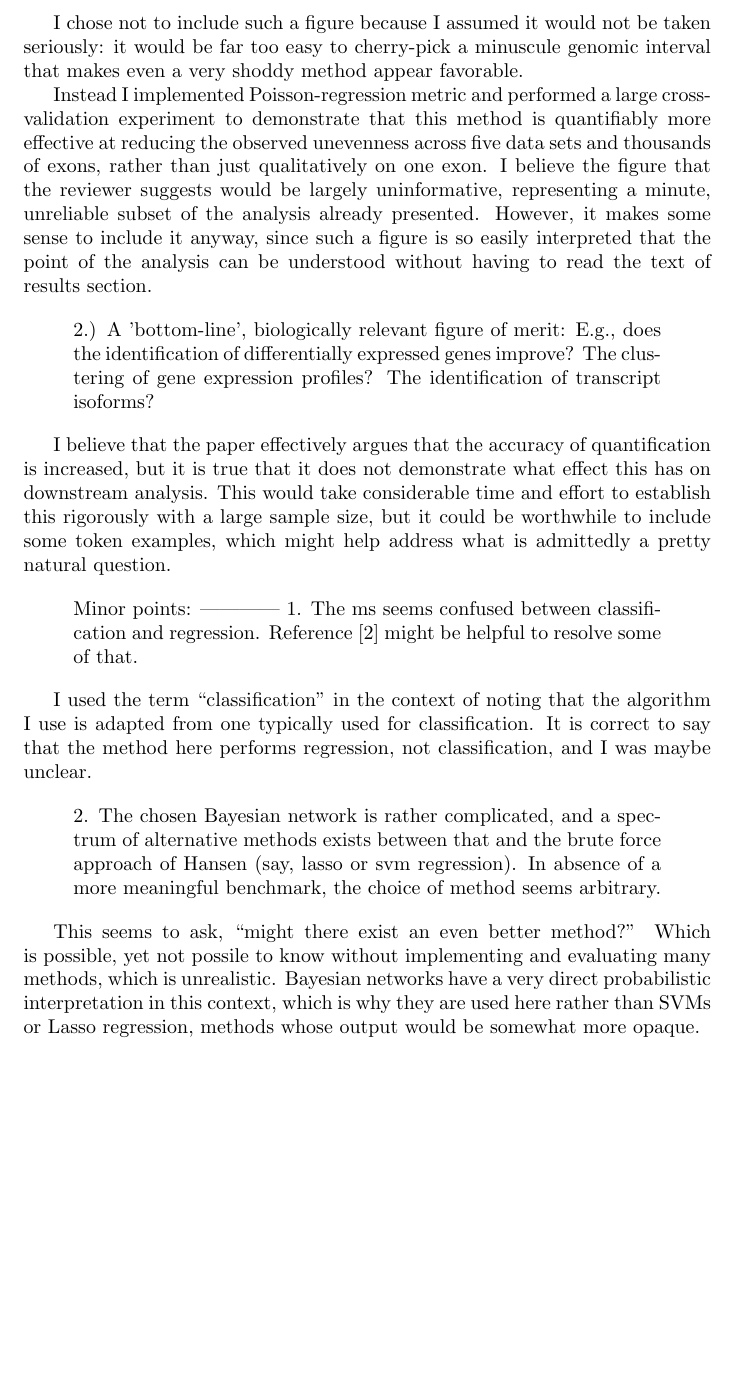
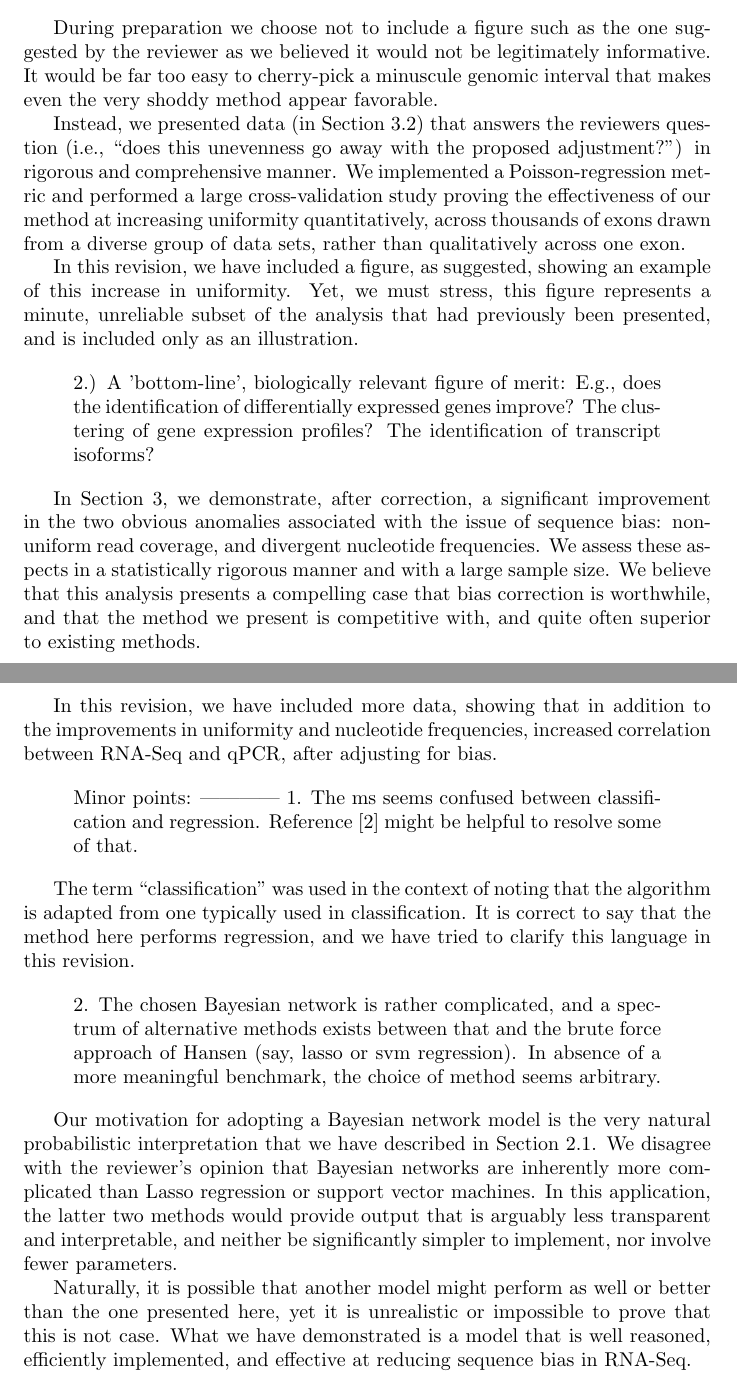
Before and after one commit to dcjones/seqbias-paper, a LaTeX document (response/response.tex): part of page 3 of 3 before the commit and two parts of pages 3 and 4 of 4 after it, the two joined at a grey line, cut at the place of the change, the shorter picture padded with empty space. Compiled offline with pdfLaTeX; a LaTeX package or settings file that is missing is left out.

Commit message:
work on the response

```diff
--- a/response/response.tex
+++ b/response/response.tex
@@ -121,19 +134,22 @@ How does the proposed scaling adjustment of Section 2.1 work in these
 places (i.e. when $s_{i}$ is very small)?
 \end{quote}
 
-I chose not to include such a figure because I assumed it would not be taken
-seriously: it would be far too easy to cherry-pick a minuscule genomic interval
-that makes even a very shoddy method appear favorable.
+During preparation we choose not to include a figure such as the one suggested
+by the reviewer as we believed it would not be legitimately informative. It
+would be far too easy to cherry-pick a minuscule genomic interval that makes
+even the very shoddy method appear favorable.
 
-Instead I implemented Poisson-regression metric and performed a large
-cross-validation experiment to demonstrate that this method is quantifiably more
-effective at reducing the observed unevenness across five data sets and
-thousands of exons, rather than just qualitatively on one exon. I believe the
-figure that the reviewer suggests would be largely uninformative, representing a
-minute, unreliable subset of the analysis already presented.  However, it
-makes some sense to include it anyway, since such a figure is so easily interpreted
-that the point of the analysis can be understood without having to read the text
-of results section.
+Instead, we presented data (in Section 3.2) that answers the reviewers question
+(i.e., ``does this unevenness go away with the proposed adjustment?'') in
+rigorous and comprehensive manner. We implemented a Poisson-regression metric
+and performed a large cross-validation study proving the effectiveness of our
+method at increasing uniformity quantitatively, across thousands of exons drawn
+from a diverse group of data sets, rather than qualitatively across one exon.
+
+In this revision, we have included a figure, as suggested, showing an example of
+this increase in uniformity. Yet, we must stress, this figure represents a
+minute, unreliable subset of the analysis that had previously been presented,
+and is included only as an illustration.
 
 
 \begin{quote}
@@ -143,12 +159,17 @@ clustering of gene expression profiles? The identification of
 transcript isoforms?
 \end{quote}
 
-I believe that the paper effectively argues that the accuracy of quantification
-is increased, but it is true that it does not demonstrate what effect this has
-on downstream analysis. This would take considerable time and effort to
-establish this rigorously with a large sample size, but it could be worthwhile
-to include some token examples, which might help address what is admittedly a
-pretty natural question.
+In Section 3, we demonstrate, after correction, a significant improvement in
+the two obvious anomalies associated with the issue of sequence bias:
+non-uniform read coverage, and divergent nucleotide frequencies. We assess these
+aspects in a statistically rigorous manner and with a large sample size. We
+believe that this analysis presents a compelling case that bias correction is
+worthwhile, and that the method we present is competitive with, and quite often
+superior to existing methods.
+
+In this revision, we have included more data, showing that in addition to the
+improvements in uniformity and nucleotide frequencies, increased correlation
+between RNA-Seq and qPCR, after adjusting for bias.
 
 
 
@@ -159,10 +180,10 @@ Minor points:
 Reference [2] might be helpful to resolve some of that.
 \end{quote}
 
-I used the term ``classification'' in the context of noting that the algorithm I
-use is adapted from one typically used for classification. It is correct to say
-that the method here performs regression, not classification, and I was maybe
-unclear.
+The term ``classification'' was used in the context of noting that the algorithm
+is adapted from one typically used in classification. It is correct to say that
+the method here performs regression, and we have tried to clarify this language
+in this revision.
 
 
 
@@ -173,12 +194,18 @@ approach of Hansen (say, lasso or svm regression). In absence of a
 more meaningful benchmark, the choice of method seems arbitrary.
 \end{quote}
 
-This seems to ask, ``might there exist an even better method?'' Which is
-possible, yet not possile to know without implementing and evaluating many
-methods, which is unrealistic. Bayesian networks have a very direct
-probabilistic interpretation in this context, which is why they are used here
-rather than SVMs or Lasso regression, methods whose output would be somewhat
-more opaque.
+Our motivation for adopting a Bayesian network model is the very natural
+probabilistic interpretation that we have described in Section 2.1. We
+disagree with the reviewer's opinion that Bayesian networks are inherently more
+complicated than Lasso regression or support vector machines.  In this
+application, the latter two methods would provide output that is arguably less
+transparent and interpretable, and neither be significantly simpler to
+implement, nor involve fewer parameters.
+
+Naturally, it is possible that another model might perform as well or better
+than the one presented here, yet it is unrealistic or impossible to prove that
+this is not case. What we have demonstrated is a model that is well reasoned,
+efficiently implemented, and effective at reducing sequence bias in RNA-Seq.
 
 
 
```
Also changed, not shown: response/revision_plan.tex (+2 -2 lines), seqbias-paper.tex (+9 -7 lines), response/response.tex (95 more changed lines).
